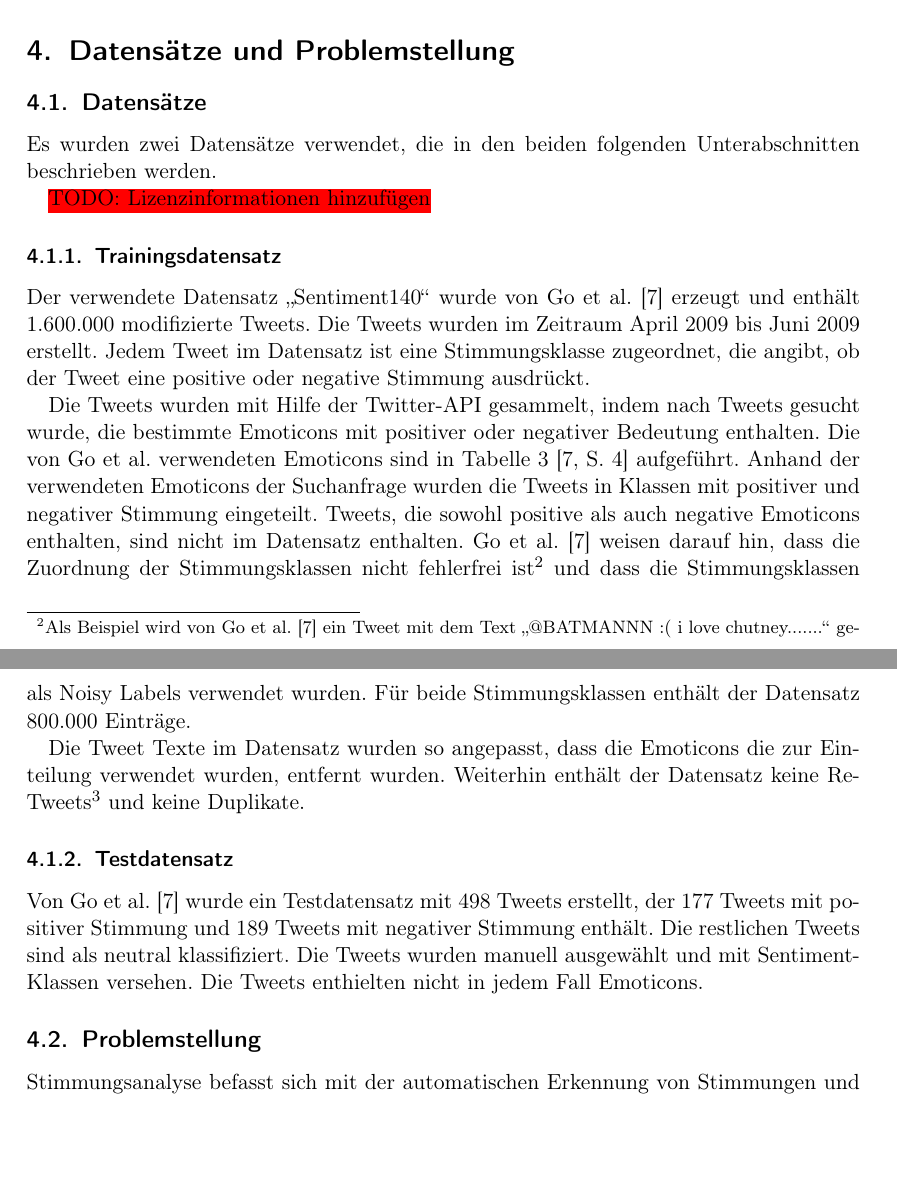
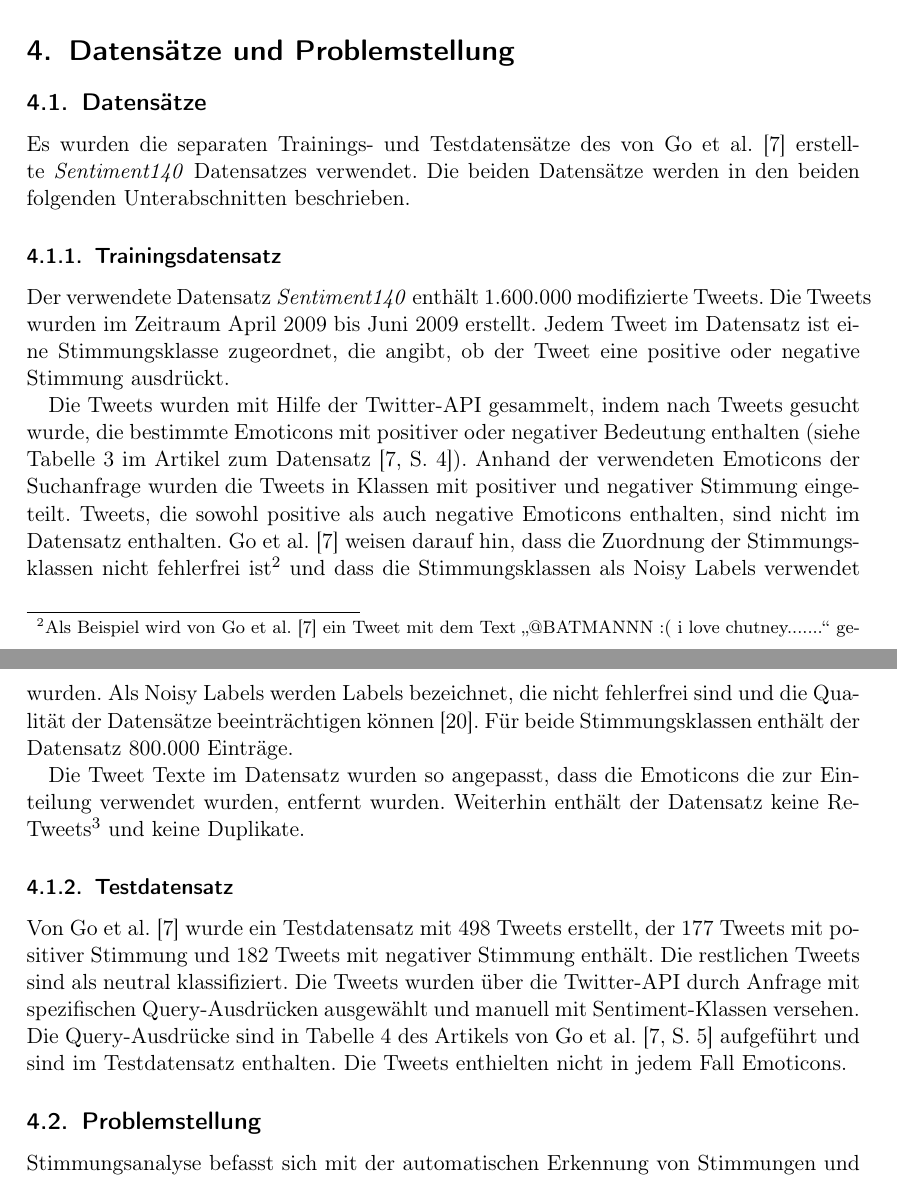
Before and after one commit to felLind/propra_webscience_ws24, a LaTeX document (Abschlussbericht/abschlussbericht-stimmungsanalyse-mit-twitter.tex, which reads Abschlussbericht/4-datensaetze-und-problemstellung.tex): two parts of pages 4 and 5 of 21, joined at a grey line, cut so that both start at the same text, the shorter picture padded with empty space. Compiled offline with pdfLaTeX.

Commit message:
docs: update chapter 4

```diff
--- a/Abschlussbericht/4-datensaetze-und-problemstellung.tex
+++ b/Abschlussbericht/4-datensaetze-und-problemstellung.tex
@@ -1,26 +1,22 @@
 \section{Datensätze und Problemstellung}
-% Kurze Beschreibung der Datensätze
-% Welches Problem soll mithilfe der Datensätze gelöst werden?
 
 \subsection{Datensätze}
 
-Es wurden zwei Datensätze verwendet, die in den beiden folgenden Unterabschnitten beschrieben werden.
+Es wurden die separaten Trainings- und Testdatensätze des von Go et al. \cite{go2009twitter} erstellte \textit{Sentiment140} Datensatzes verwendet.
+Die beiden Datensätze werden in den beiden folgenden Unterabschnitten beschrieben.
 
-\redhl{TODO: Lizenzinformationen hinzufügen}
-
-\subsubsection{Trainingsdatensatz}\label{traindata}
-Der verwendete Datensatz \glqq Sentiment140\grqq{} wurde von Go et al. \cite{go2009twitter} erzeugt und enthält 1.600.000 modifizierte Tweets.
+\subsubsection{Trainingsdatensatz}\label{subsec:trainingsdatensatz}
+Der verwendete Datensatz \textit{Sentiment140} enthält 1.600.000 modifizierte Tweets.
 Die Tweets wurden im Zeitraum April 2009 bis Juni 2009 erstellt.
 Jedem Tweet im Datensatz ist eine Stimmungsklasse zugeordnet, die angibt, ob der Tweet eine positive oder negative Stimmung ausdrückt.
 
-Die Tweets wurden mit Hilfe der Twitter-API gesammelt, indem nach Tweets gesucht wurde, die bestimmte Emoticons mit positiver oder negativer Bedeutung enthalten.
-% Zitierung der Tabelle anpassen - ggf. Tabelle in Appendix einfügen.
-Die von Go et al. verwendeten Emoticons sind in Tabelle 3 \cite[S. 4]{go2009twitter} aufgeführt.
+Die Tweets wurden mit Hilfe der Twitter-API gesammelt, indem nach Tweets gesucht wurde, die bestimmte Emoticons mit positiver oder negativer Bedeutung enthalten (siehe Tabelle 3 im Artikel zum Datensatz \cite[S. 4]{go2009twitter}).
 Anhand der verwendeten Emoticons der Suchanfrage wurden die Tweets in Klassen mit positiver und negativer Stimmung eingeteilt.
 Tweets, die sowohl positive als auch negative Emoticons enthalten, sind nicht im Datensatz enthalten.
 Go et al. \cite{go2009twitter} weisen darauf hin, dass die Zuordnung der Stimmungsklassen nicht fehlerfrei ist\footnote{
-    Als Beispiel wird von Go et al. \cite{go2009twitter} ein Tweet mit dem Text \glqq @BATMANNN :( i love chutney.......\grqq{} genannt, der fälschlicherweise als negativ klassifiziert wird, dessen Inhalt aber eher als positiv angesehn würde.
+    Als Beispiel wird von Go et al. \cite{go2009twitter} ein Tweet mit dem Text \glqq @BATMANNN :( i love chutney.......\grqq{} genannt, der fälschlicherweise als negativ klassifiziert wird, dessen Inhalt aber eher als positiv angesehen würde.
 } und dass die Stimmungsklassen als Noisy Labels verwendet wurden.
+Als Noisy Labels werden Labels bezeichnet, die nicht fehlerfrei sind und die Qualität der Datensätze beeinträchtigen können \cite{song2022learning}.
 Für beide Stimmungsklassen enthält der Datensatz 800.000 Einträge.
 
 Die Tweet Texte im Datensatz wurden so angepasst, dass die Emoticons die zur Einteilung verwendet wurden, entfernt wurden.
@@ -31,15 +27,14 @@ Weiterhin enthält der Datensatz keine Re-Tweets\footnote{
 
 \subsubsection{Testdatensatz}
 
-% Ergänzung um Query-Terms
-Von Go et al. \cite{go2009twitter} wurde ein Testdatensatz mit 498 Tweets erstellt, der 177 Tweets mit positiver Stimmung und 189 Tweets mit negativer Stimmung enthält.
+Von Go et al. \cite{go2009twitter} wurde ein Testdatensatz mit 498 Tweets erstellt, der 177 Tweets mit positiver Stimmung und 182 Tweets mit negativer Stimmung enthält.
 Die restlichen Tweets sind als neutral klassifiziert.
-Die Tweets wurden manuell ausgewählt und mit Sentiment-Klassen versehen.
+Die Tweets wurden über die Twitter-API durch Anfrage mit spezifischen Query-Ausdrücken ausgewählt und manuell mit Sentiment-Klassen versehen.
+Die Query-Ausdrücke sind in Tabelle 4 des Artikels von Go et al. \cite[S. 5]{go2009twitter} aufgeführt und sind im Testdatensatz enthalten.
 Die Tweets enthielten nicht in jedem Fall Emoticons.
 
 \subsection{Problemstellung}
 
-% Folgenden Satz in Abschnitt zur Einleitung einfügen
 Stimmungsanalyse befasst sich mit der automatischen Erkennung von Stimmungen und deren Polarität in Texten \cite{giachanou2016like, jianqiang2017comparison, zimbra2018state}.
 
 Die Stimmungsanalyse von Tweets ist eine spezielle Form der Stimmungsanalyse.
```
Also changed, not shown: Abschlussbericht/7-ausblick.tex (+1 -1 lines), Abschlussbericht/references.bib (+12 -0 lines), Abschlussbericht/4-datensaetze-und-problemstellung.tex (1 more changed lines).
